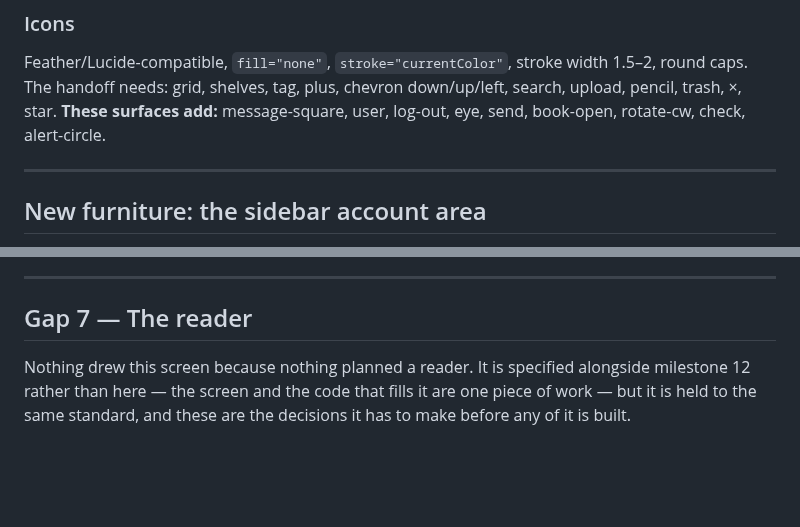
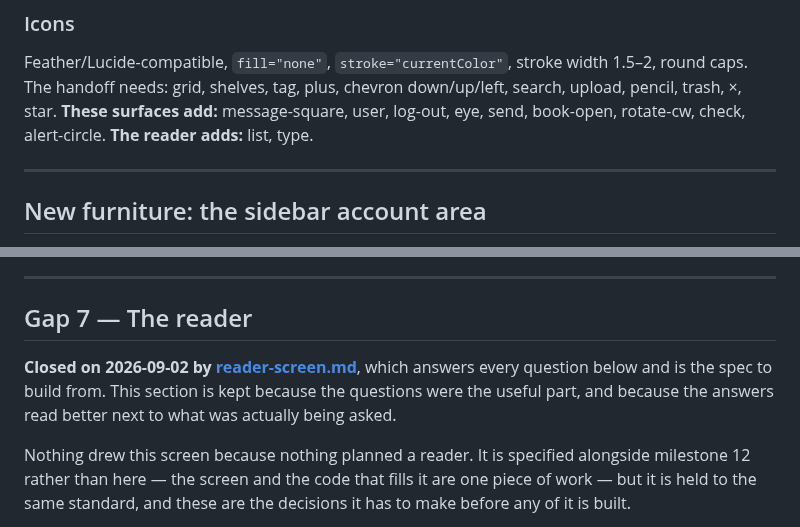
Before and after one commit to eugene-chekan/libra, a Markdown page: docs/specs/client-design.md, 2 parts joined by grey strips. GitHub-like rendering; blank space fills up the shorter version.

```diff
--- a/docs/specs/client-design.md
+++ b/docs/specs/client-design.md
@@ -109,7 +109,7 @@ Feather/Lucide-compatible, `fill="none"`, `stroke="currentColor"`, stroke
 width 1.5–2, round caps. The handoff needs: grid, shelves, tag, plus,
 chevron down/up/left, search, upload, pencil, trash, ×, star.
 **These surfaces add:** message-square, user, log-out, eye, send, book-open,
-rotate-cw, check, alert-circle.
+rotate-cw, check, alert-circle. **The reader adds:** list, type.
 
 ---
 
@@ -592,6 +592,11 @@ first, in a running build, and it is why it is not what shipped.
 
 ## Gap 7 — The reader
 
+**Closed on 2026-09-02 by [reader-screen.md](reader-screen.md)**, which
+answers every question below and is the spec to build from. This section is
+kept because the questions were the useful part, and because the answers read
+better next to what was actually being asked.
+
 Nothing drew this screen because nothing planned a reader. It is specified
 alongside milestone 12 rather than here — the screen and the code that fills
 it are one piece of work — but it is held to the same standard, and these are
```
Also changed, not shown: docs/specs/phase-4-plan.md (+1 -1 lines), docs/specs/reader-screen.md (added, +257 -0 lines).
